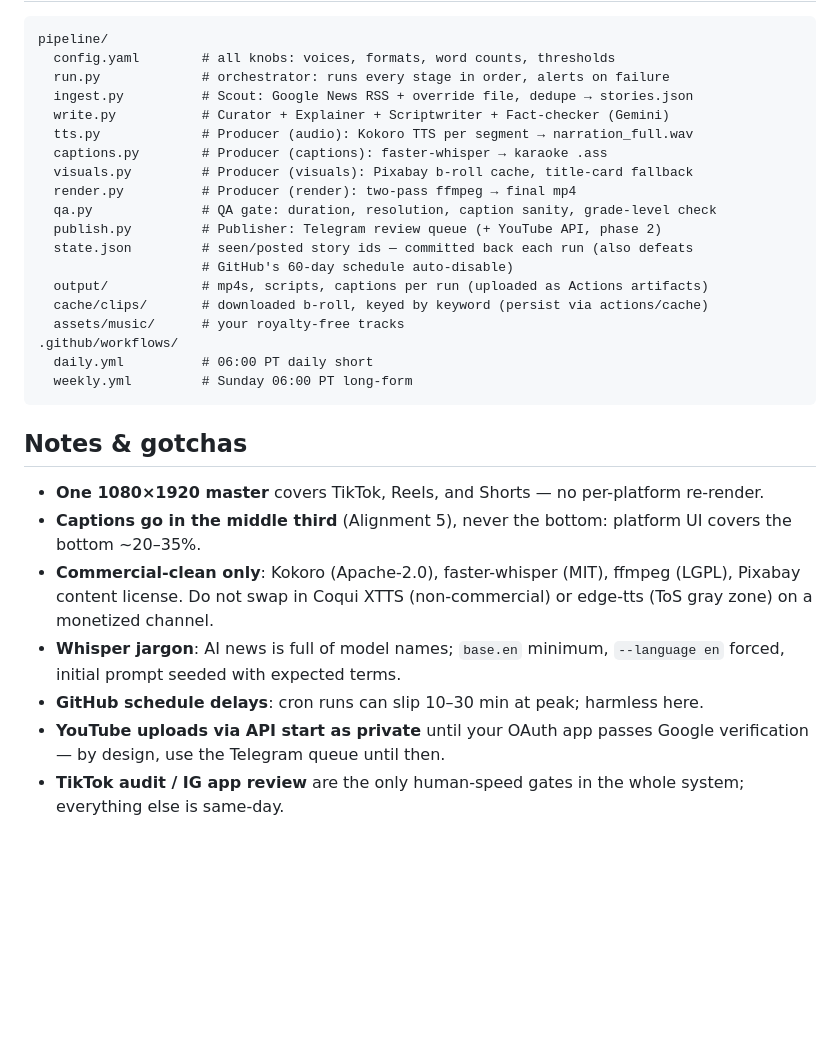
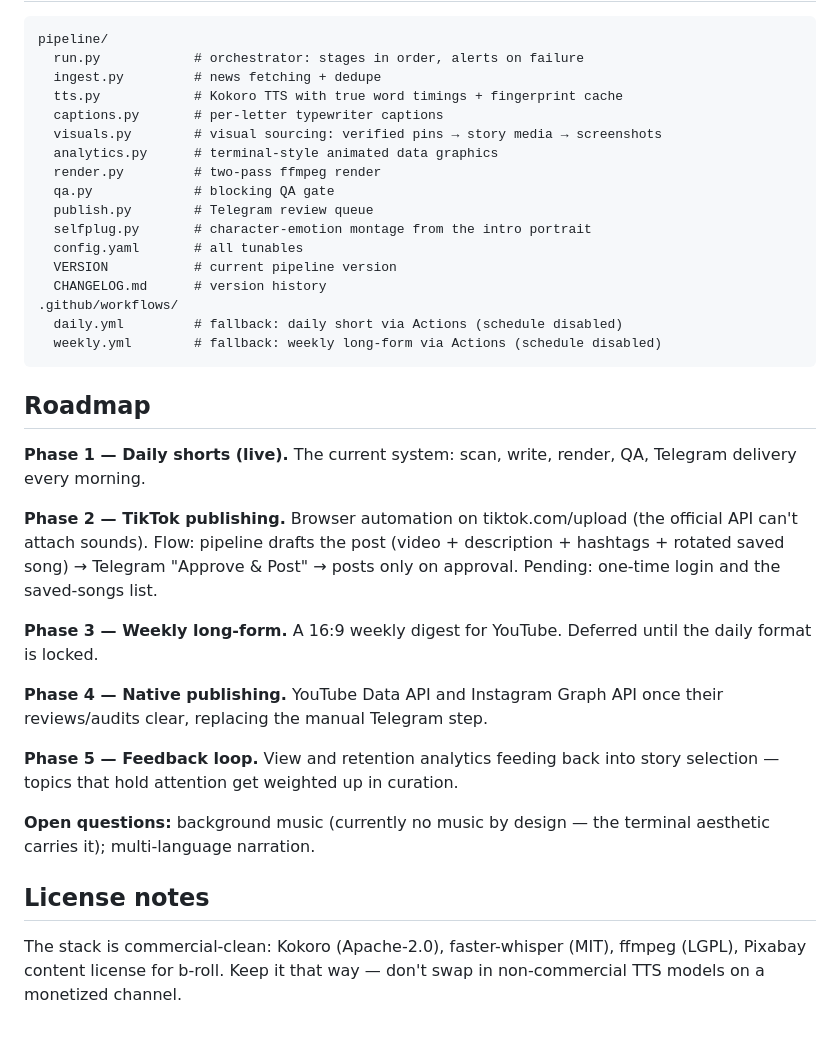
Before and after one commit to leogacc/ai-news-video-pipeline, a Markdown page: README.md, the part around one of its changes. Rendered like a GitHub page; blank space fills up the shorter version.

````diff
--- a/README.md
+++ b/README.md
@@ -50,32 +61,38 @@ After that: daily short renders ~06:00 PT and lands in your Telegram. Weekly lon
 
 ```
 pipeline/
-  config.yaml        # all knobs: voices, formats, word counts, thresholds
-  run.py             # orchestrator: runs every stage in order, alerts on failure
-  ingest.py          # Scout: Google News RSS + override file, dedupe → stories.json
-  write.py           # Curator + Explainer + Scriptwriter + Fact-checker (Gemini)
-  tts.py             # Producer (audio): Kokoro TTS per segment → narration_full.wav
-  captions.py        # Producer (captions): faster-whisper → karaoke .ass
-  visuals.py         # Producer (visuals): Pixabay b-roll cache, title-card fallback
-  render.py          # Producer (render): two-pass ffmpeg → final mp4
-  qa.py              # QA gate: duration, resolution, caption sanity, grade-level check
-  publish.py         # Publisher: Telegram review queue (+ YouTube API, phase 2)
-  state.json         # seen/posted story ids — committed back each run (also defeats
-                     # GitHub's 60-day schedule auto-disable)
-  output/            # mp4s, scripts, captions per run (uploaded as Actions artifacts)
-  cache/clips/       # downloaded b-roll, keyed by keyword (persist via actions/cache)
-  assets/music/      # your royalty-free tracks
+  run.py            # orchestrator: stages in order, alerts on failure
+  ingest.py         # news fetching + dedupe
+  tts.py            # Kokoro TTS with true word timings + fingerprint cache
+  captions.py       # per-letter typewriter captions
+  visuals.py        # visual sourcing: verified pins → story media → screenshots
+  analytics.py      # terminal-style animated data graphics
+  render.py         # two-pass ffmpeg render
+  qa.py             # blocking QA gate
+  publish.py        # Telegram review queue
+  selfplug.py       # character-emotion montage from the intro portrait
+  config.yaml       # all tunables
+  VERSION           # current pipeline version
+  CHANGELOG.md      # version history
 .github/workflows/
-  daily.yml          # 06:00 PT daily short
-  weekly.yml         # Sunday 06:00 PT long-form
+  daily.yml         # fallback: daily short via Actions (schedule disabled)
+  weekly.yml        # fallback: weekly long-form via Actions (schedule disabled)
 ```
 
-## Notes & gotchas
+## Roadmap
 
-- **One 1080×1920 master** covers TikTok, Reels, and Shorts — no per-platform re-render.
-- **Captions go in the middle third** (Alignment 5), never the bottom: platform UI covers the bottom ~20–35%.
-- **Commercial-clean only**: Kokoro (Apache-2.0), faster-whisper (MIT), ffmpeg (LGPL), Pixabay content license. Do not swap in Coqui XTTS (non-commercial) or edge-tts (ToS gray zone) on a monetized channel.
-- **Whisper jargon**: AI news is full of model names; `base.en` minimum, `--language en` forced, initial prompt seeded with expected terms.
-- **GitHub schedule delays**: cron runs can slip 10–30 min at peak; harmless here.
-- **YouTube uploads via API start as private** until your OAuth app passes Google verification — by design, use the Telegram queue until then.
-- **TikTok audit / IG app review** are the only human-speed gates in the whole system; everything else is same-day.
+**Phase 1 — Daily shorts (live).** The current system: scan, write, render, QA, Telegram delivery every morning.
+
+**Phase 2 — TikTok publishing.** Browser automation on tiktok.com/upload (the official API can't attach sounds). Flow: pipeline drafts the post (video + description + hashtags + rotated saved song) → Telegram "Approve & Post" → posts only on approval. Pending: one-time login and the saved-songs list.
+
+**Phase 3 — Weekly long-form.** A 16:9 weekly digest for YouTube. Deferred until the daily format is locked.
+
+**Phase 4 — Native publishing.** YouTube Data API and Instagram Graph API once their reviews/audits clear, replacing the manual Telegram step.
+
+**Phase 5 — Feedback loop.** View and retention analytics feeding back into story selection — topics that hold attention get weighted up in curation.
+
+**Open questions:** background music (currently no music by design — the terminal aesthetic carries it); multi-language narration.
+
+## License notes
+
+The stack is commercial-clean: Kokoro (Apache-2.0), faster-whisper (MIT), ffmpeg (LGPL), Pixabay content license for b-roll. Keep it that way — don't swap in non-commercial TTS models on a monetized channel.
````
Also changed, not shown: other parts of README.md (+45 -34 lines).
